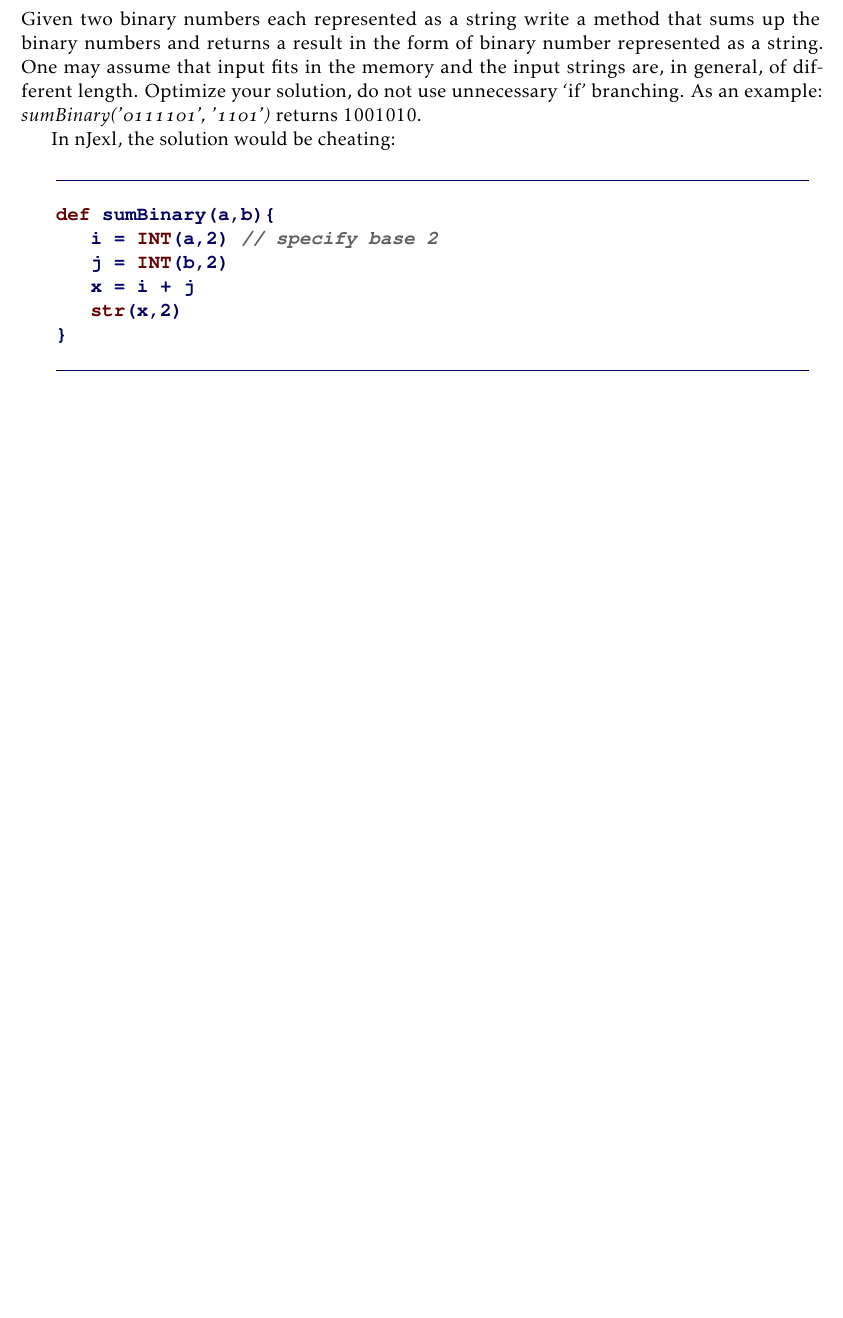
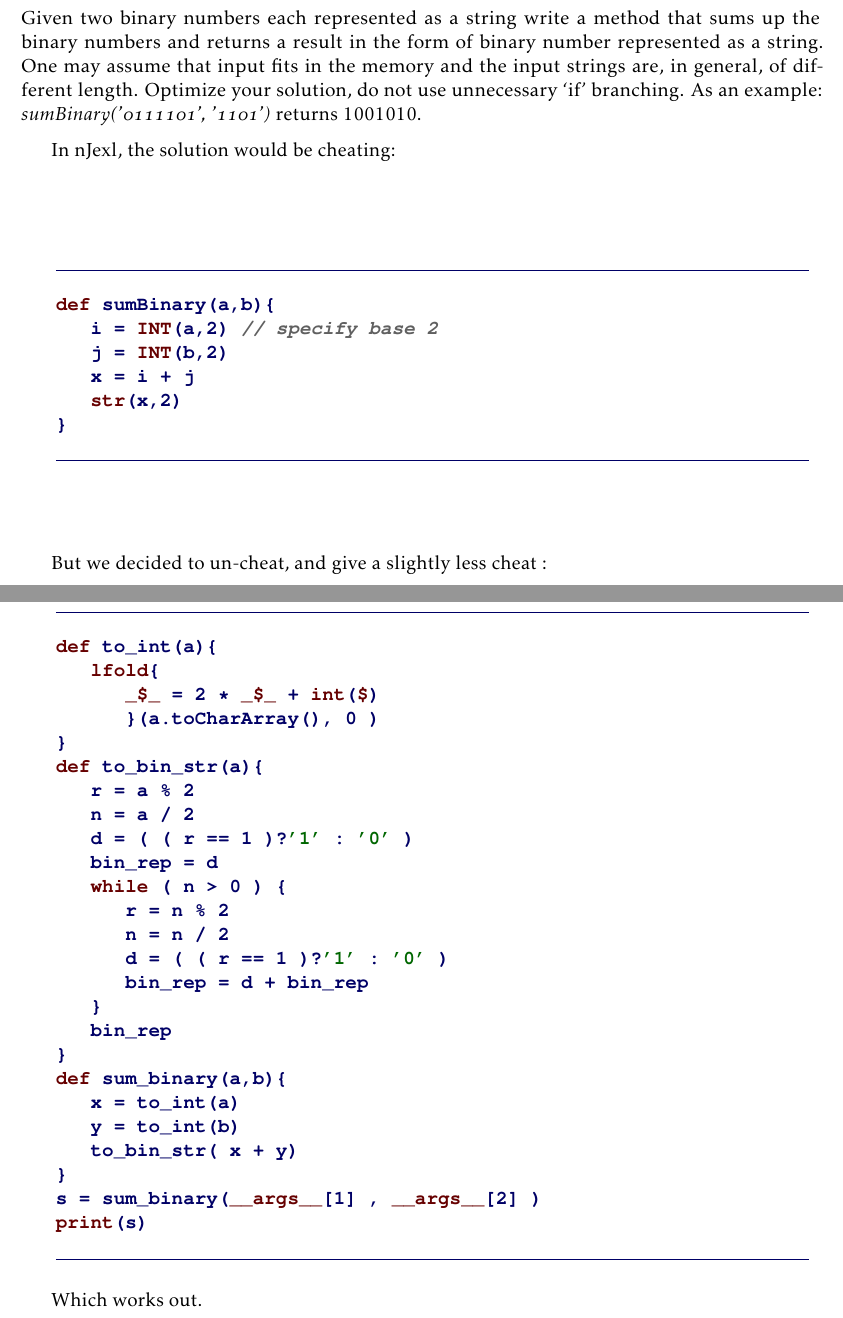
Before and after one commit to gitter-badger/njexl, a LaTeX thesis (doc/book/latex/nJexl.tex, which reads doc/book/latex/chaptr12.tex): part of page 147 of 156 before the commit and two parts of pages 147 and 148 of 156 after it, the two joined at a grey line, cut so that both start at the same text, the shorter picture padded with empty space. Compiled offline with pdfLaTeX.

Commit message:
updated with latest doc

```diff
--- a/doc/book/latex/chaptr12.tex
+++ b/doc/book/latex/chaptr12.tex
@@ -999,8 +999,39 @@ def sumBinary(a,b){
 \end{lstlisting}
 \end{minipage}\end{center}
 
+But we decided to un-cheat, and give a slightly less cheat :
 
+\begin{center}\begin{minipage}{\linewidth}
+\begin{lstlisting}[style=JexlStyle]
+def to_int(a){
+   lfold{
+      _$_ = 2 * _$_ + int($)
+      }(a.toCharArray(), 0 )
+}
+def to_bin_str(a){
+   r = a % 2
+   n = a / 2
+   d = ( ( r == 1 )?'1' : '0' )
+   bin_rep = d
+   while ( n > 0 ) {
+      r = n % 2
+      n = n / 2
+      d = ( ( r == 1 )?'1' : '0' )
+      bin_rep = d + bin_rep
+   }
+   bin_rep
+}
+def sum_binary(a,b){
+   x = to_int(a)
+   y = to_int(b)
+   to_bin_str( x + y)
+}
+s = sum_binary(__args__[1] , __args__[2] )
+print(s)
+\end{lstlisting}
+\end{minipage}\end{center}
 
+Which works out.
 
 \end{subsection}
 
```
Also changed, not shown: doc/pdfs/nJexl.pdf.
